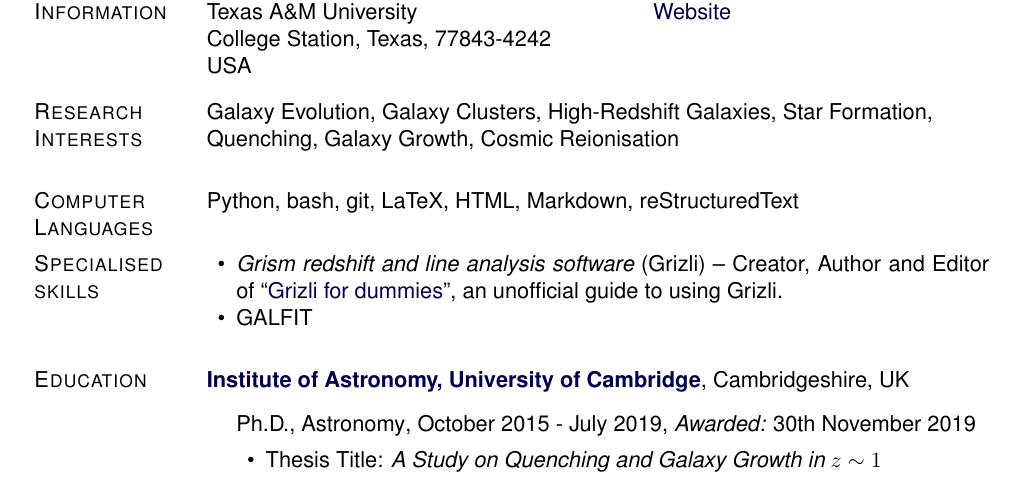
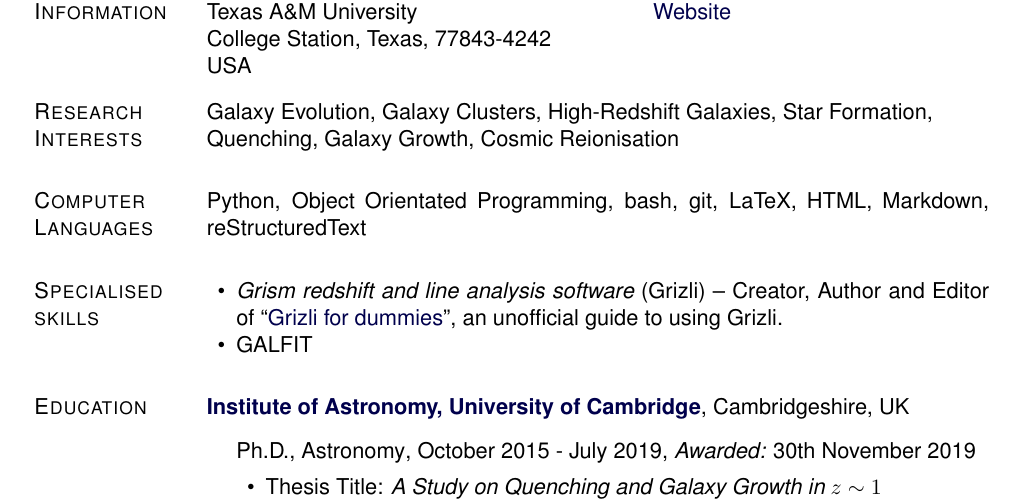
Before and after one commit to jkmatharu/jkmatharu.github.io, a LaTeX CV (images/Jas_cv.tex): part of page 1 of 4, cut so that both start at the same text. Compiled offline with pdfLaTeX.

Commit message:
cv update

```diff
--- a/images/Jas_cv.tex
+++ b/images/Jas_cv.tex
@@ -264,7 +266,7 @@ USA
 Galaxy Evolution, Galaxy Clusters, High-Redshift Galaxies, Star Formation, \\ Quenching, Galaxy Growth, Cosmic Reionisation
 
 \section{Computer Languages}
-Python, bash, git, LaTeX, HTML, Markdown, reStructuredText
+Python, Object Orientated Programming, bash, git, LaTeX, HTML, Markdown, reStructuredText
 
 
 \section{Specialised skills}
```
Also changed, not shown: images/Jas_cv.pdf, images/Jas_cv.tex (2 more changed lines), 2 other files.
